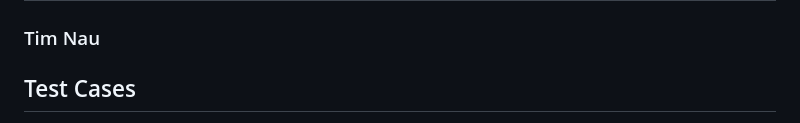
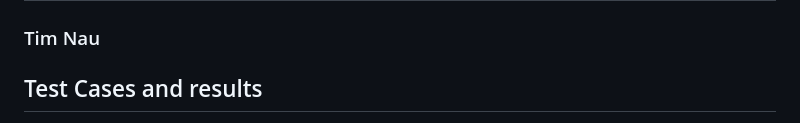
Before and after one commit to Scherrik/se_mcm, a Markdown page: docs/Testing/Test_Report.md, the part around the change printed below. Drawn GitHub-style.

```diff
--- a/docs/Testing/Test_Report.md
+++ b/docs/Testing/Test_Report.md
@@ -37,5 +37,5 @@ Every Build gets a downloadable test report
 <!-- This section outlines the specific testing tasks, timelines, and resources required to achieve the testing objectives. -->
 ### Tim Nau
 
-## Test Cases
+## Test Cases and results
 <!-- This section details the specific test cases that were executed, including their pass/fail status and any defects found during testing. (You may link to the repository of your use cases.) -->
```
Also changed, not shown: other parts of docs/Testing/Test_Report.md (+6 -4 lines).
